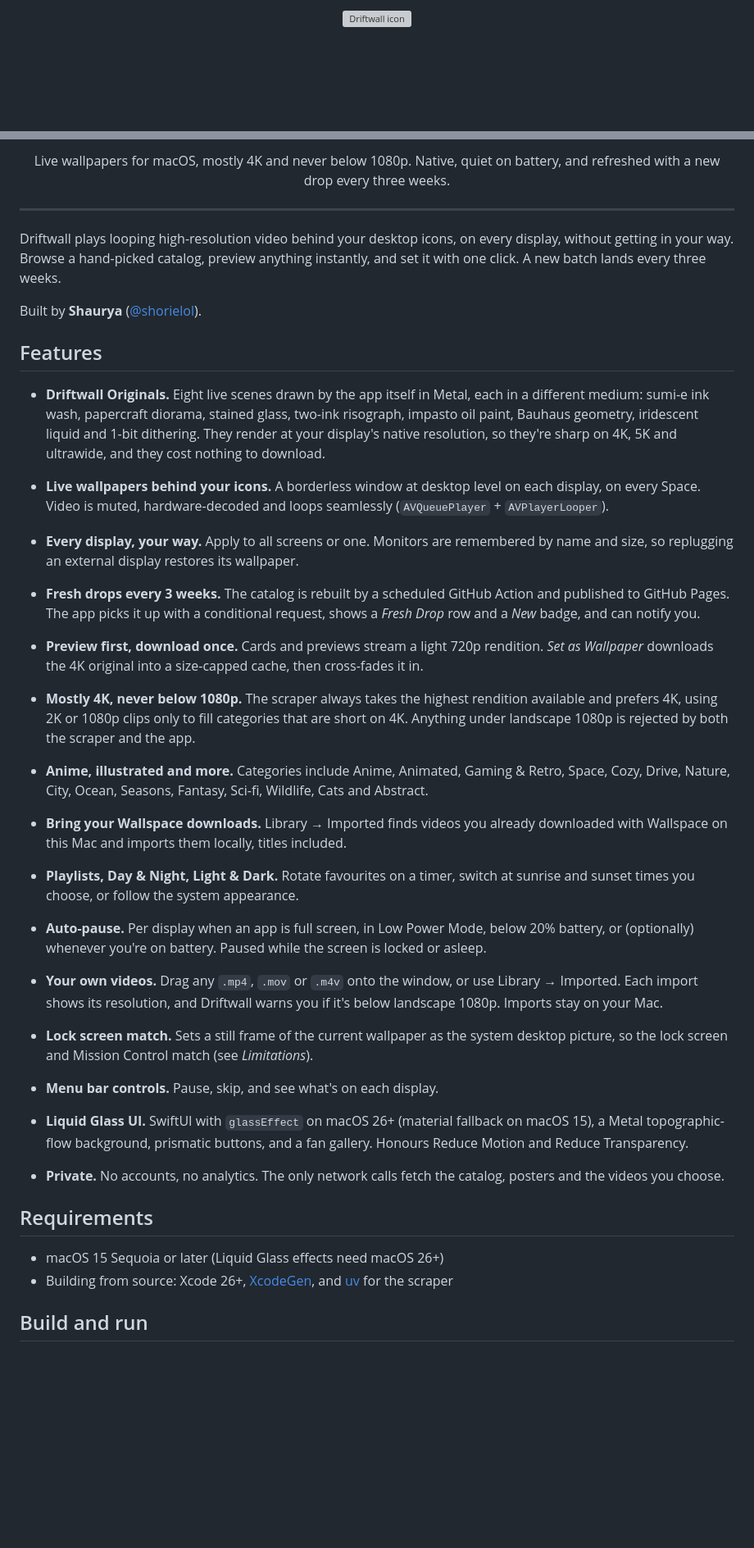
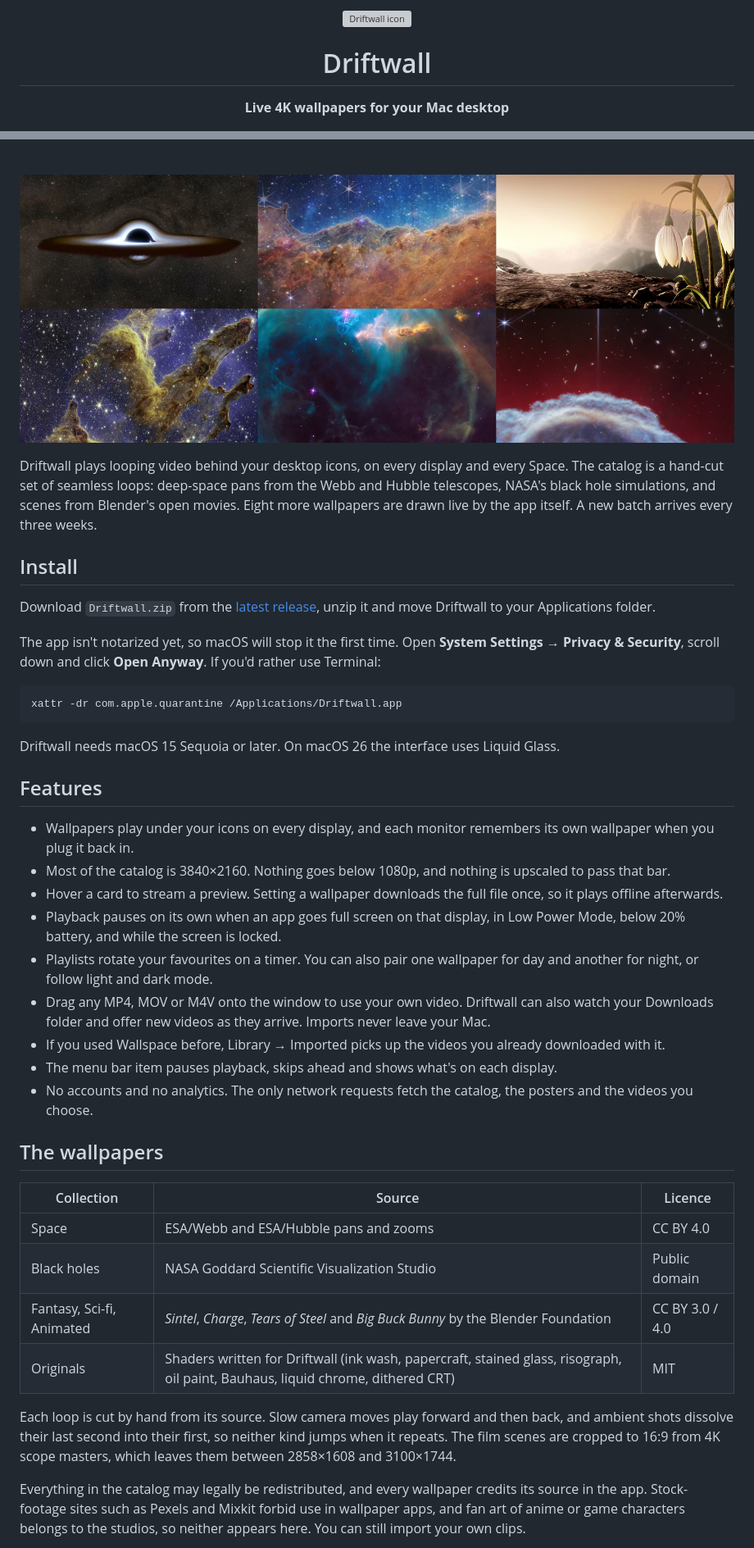
Before and after one commit to shorielol/driftwall, a Markdown page: README.md, 2 parts joined by grey strips. Shown at 82% size. Rendered like a GitHub page; pictures changed too: docs/images/wallpapers.jpg (added); blank space fills up the shorter version; grey boxes are pictures that could not be loaded.

Commit message:
docs: rewrite the README and explain how the catalog was chosen

````diff
--- a/README.md
+++ b/README.md
@@ -1,4 +1,5 @@
-<p align="center">
-  <img src="App/Driftwall/Assets.xcassets/AppIcon.appiconset/icon_256x256@2x.png" width="160" alt="Driftwall icon">
-</p>
+<div align="center">
+  <img src="App/Driftwall/Assets.xcassets/AppIcon.appiconset/icon_256x256@2x.png" width="160" height="160" alt="Driftwall icon">
+  <h1>Driftwall</h1>
+  <p><b>Live 4K wallpapers for your Mac desktop</b></p>
 
@@ -6,35 +10,44 @@
 
-<p align="center">Live wallpapers for macOS, mostly 4K and never below 1080p. Native, quiet on battery, and refreshed with a new drop every three weeks.</p>
+<br>
 
----
+![A few of the wallpapers: a black hole, the Cosmic Cliffs, snowdrops from Sintel, the Pillars of Creation, the Bubble Nebula and the Horsehead Nebula](docs/images/wallpapers.jpg)
 
-Driftwall plays looping high-resolution video behind your desktop icons, on every display, without getting in your way. Browse a hand-picked catalog, preview anything instantly, and set it with one click. A new batch lands every three weeks.
+Driftwall plays looping video behind your desktop icons, on every display and every Space. The catalog is a hand-cut set of seamless loops: deep-space pans from the Webb and Hubble telescopes, NASA's black hole simulations, and scenes from Blender's open movies. Eight more wallpapers are drawn live by the app itself. A new batch arrives every three weeks.
 
-Built by **Shaurya** ([@shorielol](https://github.com/shorielol)).
+## Install
+
+Download `Driftwall.zip` from the [latest release](https://github.com/shorielol/driftwall/releases/latest), unzip it and move Driftwall to your Applications folder.
+
+The app isn't notarized yet, so macOS will stop it the first time. Open **System Settings → Privacy & Security**, scroll down and click **Open Anyway**. If you'd rather use Terminal:
+
+```sh
+xattr -dr com.apple.quarantine /Applications/Driftwall.app
+```
+
+Driftwall needs macOS 15 Sequoia or later. On macOS 26 the interface uses Liquid Glass.
 
 ## Features
 
-- **Driftwall Originals.** Eight live scenes drawn by the app itself in Metal, each in a different medium: sumi-e ink wash, papercraft diorama, stained glass, two-ink risograph, impasto oil paint, Bauhaus geometry, iridescent liquid and 1-bit dithering. They render at your display's native resolution, so they're sharp on 4K, 5K and ultrawide, and they cost nothing to download.
+- Wallpapers play under your icons on every display, and each monitor remembers its own wallpaper when you plug it back in.
+- Most of the catalog is 3840×2160. Nothing goes below 1080p, and nothing is upscaled to pass that bar.
+- Hover a card to stream a preview. Setting a wallpaper downloads the full file once, so it plays offline afterwards.
+- Playback pauses on its own when an app goes full screen on that display, in Low Power Mode, below 20% battery, and while the screen is locked.
+- Playlists rotate your favourites on a timer. You can also pair one wallpaper for day and another for night, or follow light and dark mode.
+- Drag any MP4, MOV or M4V onto the window to use your own video. Driftwall can also watch your Downloads folder and offer new videos as they arrive. Imports never leave your Mac.
+- If you used Wallspace before, Library → Imported picks up the videos you already downloaded with it.
+- The menu bar item pauses playback, skips ahead and shows what's on each display.
+- No accounts and no analytics. The only network requests fetch the catalog, the posters and the videos you choose.
 
-- **Live wallpapers behind your icons.** A borderless window at desktop level on each display, on every Space. Video is muted, hardware-decoded and loops seamlessly (`AVQueuePlayer` + `AVPlayerLooper`).
-- **Every display, your way.** Apply to all screens or one. Monitors are remembered by name and size, so replugging an external display restores its wallpaper.
-- **Fresh drops every 3 weeks.** The catalog is rebuilt by a scheduled GitHub Action and published to GitHub Pages. The app picks it up with a conditional request, shows a *Fresh Drop* row and a *New* badge, and can notify you.
-- **Preview first, download once.** Cards and previews stream a light 720p rendition. *Set as Wallpaper* downloads the 4K original into a size-capped cache, then cross-fades it in.
-- **Mostly 4K, never below 1080p.** The scraper always takes the highest rendition available and prefers 4K, using 2K or 1080p clips only to fill categories that are short on 4K. Anything under landscape 1080p is rejected by both the scraper and the app.
-- **Anime, illustrated and more.** Categories include Anime, Animated, Gaming & Retro, Space, Cozy, Drive, Nature, City, Ocean, Seasons, Fantasy, Sci-fi, Wildlife, Cats and Abstract.
-- **Bring your Wallspace downloads.** Library → Imported finds videos you already downloaded with Wallspace on this Mac and imports them locally, titles included.
-- **Playlists, Day & Night, Light & Dark.** Rotate favourites on a timer, switch at sunrise and sunset times you choose, or follow the system appearance.
-- **Auto-pause.** Per display when an app is full screen, in Low Power Mode, below 20% battery, or (optionally) whenever you're on battery. Paused while the screen is locked or asleep.
-- **Your own videos.** Drag any `.mp4`, `.mov` or `.m4v` onto the window, or use Library → Imported. Each import shows its resolution, and Driftwall warns you if it's below landscape 1080p. Imports stay on your Mac.
-- **Lock screen match.** Sets a still frame of the current wallpaper as the system desktop picture, so the lock screen and Mission Control match (see *Limitations*).
-- **Menu bar controls.** Pause, skip, and see what's on each display.
-- **Liquid Glass UI.** SwiftUI with `glassEffect` on macOS 26+ (material fallback on macOS 15), a Metal topographic-flow background, prismatic buttons, and a fan gallery. Honours Reduce Motion and Reduce Transparency.
-- **Private.** No accounts, no analytics. The only network calls fetch the catalog, posters and the videos you choose.
+## The wallpapers
 
-## Requirements
+| Collection | Source | Licence |
+| --- | --- | --- |
+| Space | ESA/Webb and ESA/Hubble pans and zooms | CC BY 4.0 |
+| Black holes | NASA Goddard Scientific Visualization Studio | Public domain |
+| Fantasy, Sci-fi, Animated | *Sintel*, *Charge*, *Tears of Steel* and *Big Buck Bunny* by the Blender Foundation | CC BY 3.0 / 4.0 |
+| Originals | Shaders written for Driftwall (ink wash, papercraft, stained glass, risograph, oil paint, Bauhaus, liquid chrome, dithered CRT) | MIT |
 
-- macOS 15 Sequoia or later (Liquid Glass effects need macOS 26+)
-- Building from source: Xcode 26+, [XcodeGen](https://github.com/yonaskolb/XcodeGen), and [uv](https://github.com/astral-sh/uv) for the scraper
+Each loop is cut by hand from its source. Slow camera moves play forward and then back, and ambient shots dissolve their last second into their first, so neither kind jumps when it repeats. The film scenes are cropped to 16:9 from 4K scope masters, which leaves them between 2858×1608 and 3100×1744.
 
-## Build and run
+Everything in the catalog may legally be redistributed, and every wallpaper credits its source in the app. Stock-footage sites such as Pexels and Mixkit forbid use in wallpaper apps, and fan art of anime or game characters belongs to the studios, so neither appears here. You can still import your own clips.
 
````
Also changed, not shown: other parts of README.md (+42 -59 lines), docs/CONTENT_RESEARCH.md (added, +48 -0 lines).
